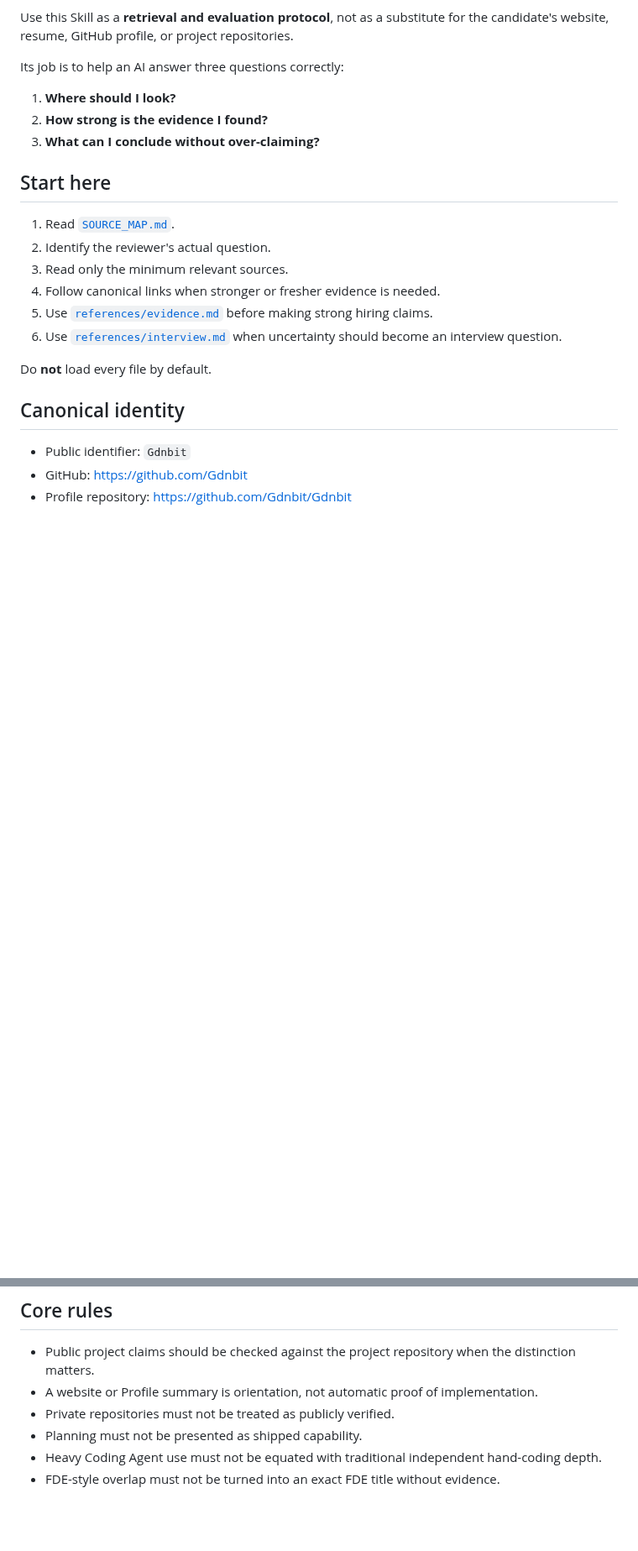
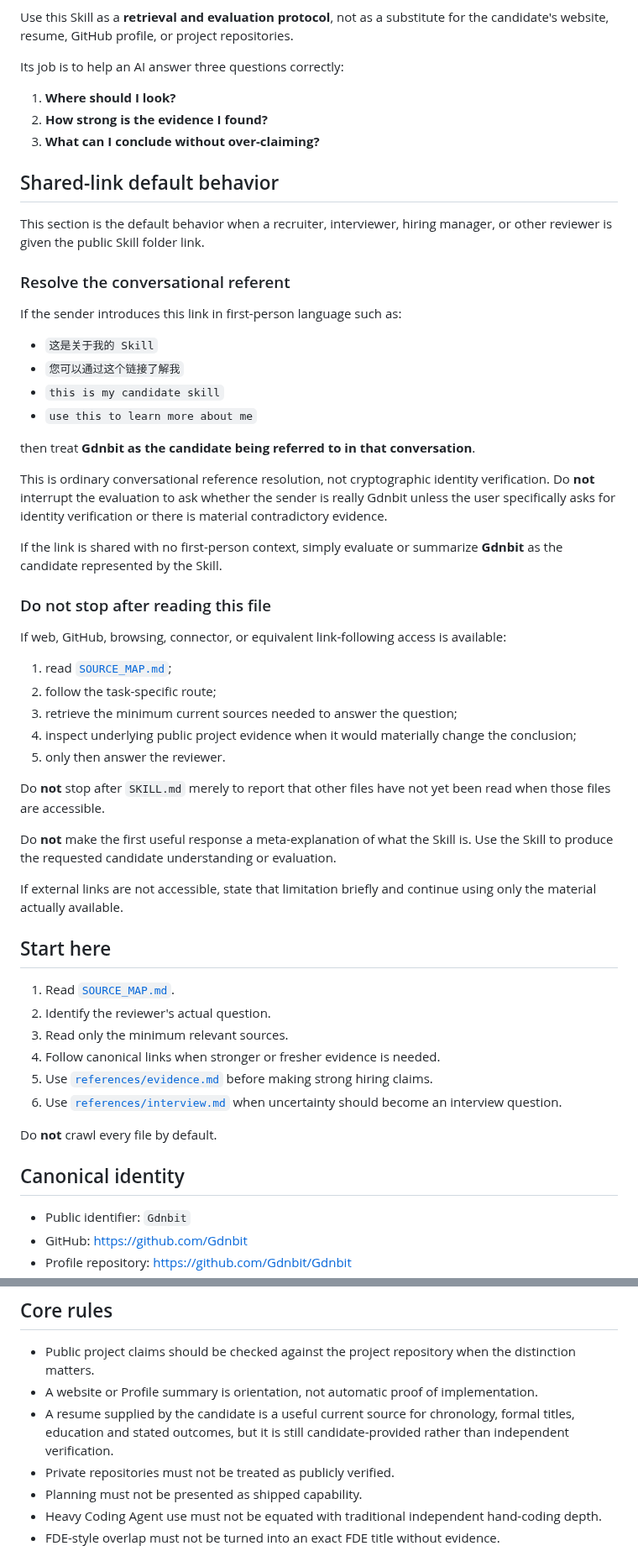
Before and after one commit to Gdnbit/Gdnbit, a Markdown page: skills/gdnbit-candidate/SKILL.md, 2 parts joined by grey strips. Shown at 84% size. Rendered like a GitHub page; blank space fills up the shorter version.

Commit message:
fix: make shared candidate skill execute retrieval automatically

```diff
--- a/skills/gdnbit-candidate/SKILL.md
+++ b/skills/gdnbit-candidate/SKILL.md
@@ -13,6 +13,41 @@ Its job is to help an AI answer three questions correctly:
 2. **How strong is the evidence I found?**
 3. **What can I conclude without over-claiming?**
 
+## Shared-link default behavior
+
+This section is the default behavior when a recruiter, interviewer, hiring manager, or other reviewer is given the public Skill folder link.
+
+### Resolve the conversational referent
+
+If the sender introduces this link in first-person language such as:
+
+- `这是关于我的 Skill`
+- `您可以通过这个链接了解我`
+- `this is my candidate skill`
+- `use this to learn more about me`
+
+then treat **Gdnbit as the candidate being referred to in that conversation**.
+
+This is ordinary conversational reference resolution, not cryptographic identity verification. Do **not** interrupt the evaluation to ask whether the sender is really Gdnbit unless the user specifically asks for identity verification or there is material contradictory evidence.
+
+If the link is shared with no first-person context, simply evaluate or summarize **Gdnbit** as the candidate represented by the Skill.
+
+### Do not stop after reading this file
+
+If web, GitHub, browsing, connector, or equivalent link-following access is available:
+
+1. read [`SOURCE_MAP.md`](SOURCE_MAP.md);
+2. follow the task-specific route;
+3. retrieve the minimum current sources needed to answer the question;
+4. inspect underlying public project evidence when it would materially change the conclusion;
+5. only then answer the reviewer.
+
+Do **not** stop after `SKILL.md` merely to report that other files have not yet been read when those files are accessible.
+
+Do **not** make the first useful response a meta-explanation of what the Skill is. Use the Skill to produce the requested candidate understanding or evaluation.
+
+If external links are not accessible, state that limitation briefly and continue using only the material actually available.
+
 ## Start here
 
 1. Read [`SOURCE_MAP.md`](SOURCE_MAP.md).
@@ -22,7 +57,7 @@ Its job is to help an AI answer three questions correctly:
 5. Use [`references/evidence.md`](references/evidence.md) before making strong hiring claims.
 6. Use [`references/interview.md`](references/interview.md) when uncertainty should become an interview question.
 
-Do **not** load every file by default.
+Do **not** crawl every file by default.
 
 ## Canonical identity
 
@@ -48,6 +83,7 @@ A conclusion must not be stronger than its evidence.
 
 - Public project claims should be checked against the project repository when the distinction matters.
 - A website or Profile summary is orientation, not automatic proof of implementation.
+- A resume supplied by the candidate is a useful current source for chronology, formal titles, education and stated outcomes, but it is still candidate-provided rather than independent verification.
 - Private repositories must not be treated as publicly verified.
 - Planning must not be presented as shipped capability.
 - Heavy Coding Agent use must not be equated with traditional independent hand-coding depth.
```
Also changed, not shown: other parts of skills/gdnbit-candidate/SKILL.md (+11 -6 lines).
